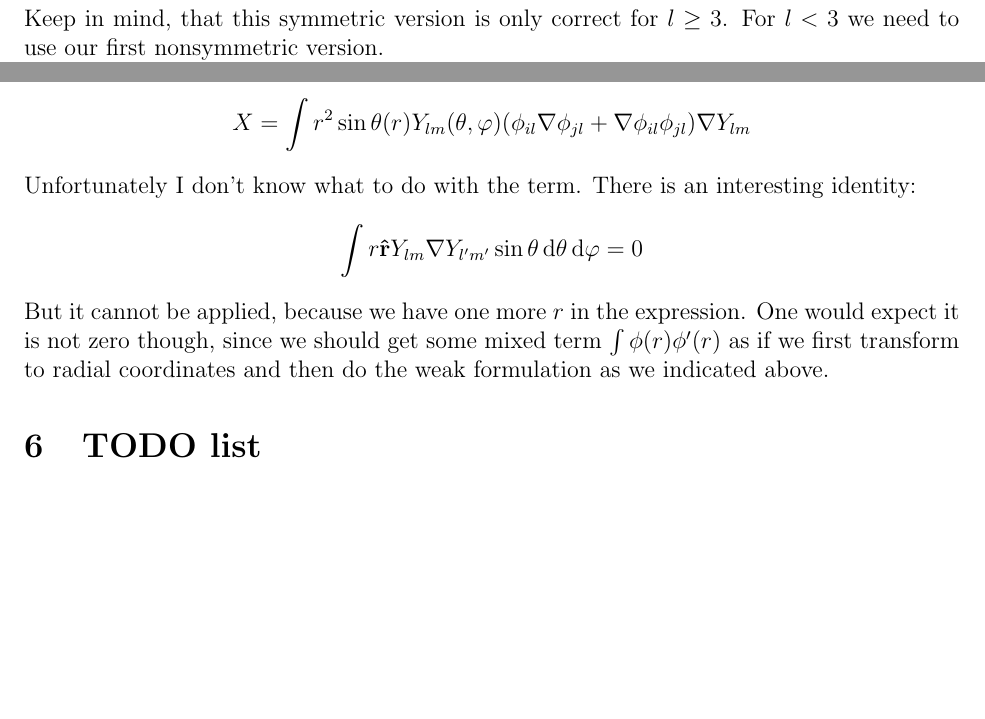
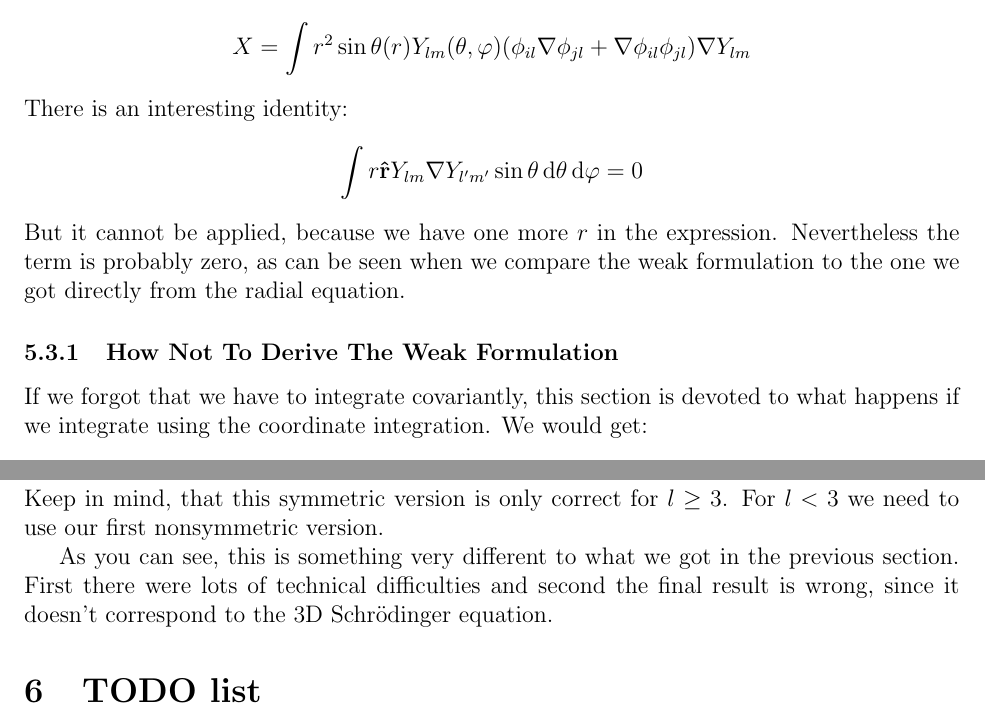
Before and after one commit to certik/hermes1d_notes, a LaTeX document (hermes1d.tex): two parts of pages 8 and 9 of 9, joined at a grey line, cut so that both start at the same text, the shorter picture padded with empty space. Compiled offline with pdfLaTeX.

Commit message:
Polishing

```diff
--- a/hermes1d.tex
+++ b/hermes1d.tex
@@ -425,3 +466,17 @@ Note --- if we didn't integrate covariantly, we would get:
+$$X=\int r^2\sin\theta(r)Y_{lm}(\theta,\varphi)
+(\phi_{il}\nabla\phi_{jl}+\nabla\phi_{il}\phi_{jl})
+\nabla Y_{lm}$$
+There is an interesting identity:
+$$\int r{\bf \hat r} Y_{lm} \nabla Y_{l'm'} \sin\theta\,\d\theta\,\d\varphi=
+0$$
+But it cannot be applied, because we have one more $r$ in the expression.
+Nevertheless the term is probably zero, as can be seen when we compare the weak
+formulation to the one we got directly from the radial equation.
+
+\subsubsection{How Not To Derive The Weak Formulation}
+
+If we forgot that we have to integrate covariantly, this section is devoted
+to what happens if we integrate using the coordinate integration. We would get:
 $$\int_0^a {1\over2}R'(x)v'(x)-{1\over r}R'(x)v(x)+
 \left(V+{l(l+1)\over2r^2}\right)R(x)v(x)\,\d x
 =
@@ -517,15 +530,6 @@ function $v_{ilm}$. The $X$ term is (schematically):
-$$X=\int r^2\sin\theta(r)Y_{lm}(\theta,\varphi)
-(\phi_{il}\nabla\phi_{jl}+\nabla\phi_{il}\phi_{jl})
-\nabla Y_{lm}$$
-Unfortunately I don't know what to do with the term.
-There is an interesting identity:
-$$\int r{\bf \hat r} Y_{lm} \nabla Y_{l'm'} \sin\theta\,\d\theta\,\d\varphi=
-0$$
-But it cannot be applied, because we have one more $r$ in the expression.
-One would expect it is not zero though, since we should get some mixed term
-$\int\phi(r) \phi'(r)$ as if we first transform to radial coordinates and then
-do the weak formulation as we indicated above.
-
+As you can see, this is something very different to what we got in the previous
+section. First there were lots of technical difficulties and second the final
+result is wrong, since it doesn't correspond to the 3D Schr\"odinger equation.
 
 \section{TODO list}
 
```
Also changed, not shown: hermes1d.tex (85 more changed lines).
